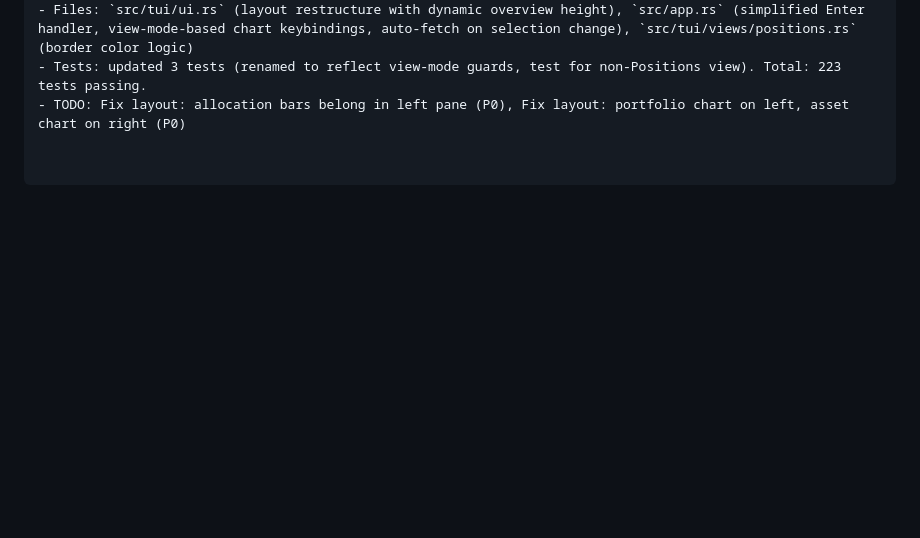
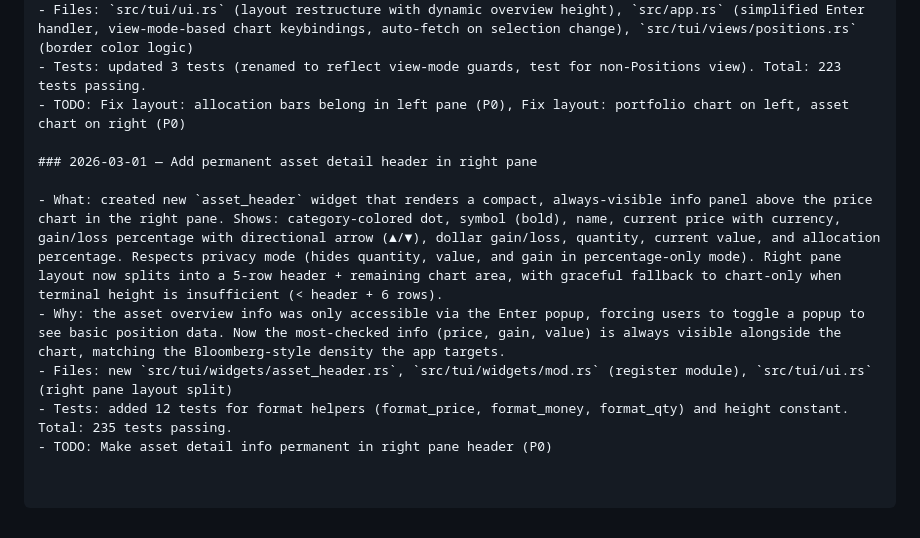
Before and after one commit to skylarsimoncelli/pftui, a Markdown page: CHANGELOG.md, the part around the change. Rendered like a GitHub page; blank space fills up the shorter version.

Commit message:
docs: update TODO and CHANGELOG for asset header feature

```diff
--- a/CHANGELOG.md
+++ b/CHANGELOG.md
@@ -76,3 +76,11 @@ _Older entries archived in CHANGELOG-archive.md_
 - Files: `src/tui/ui.rs` (layout restructure with dynamic overview height), `src/app.rs` (simplified Enter handler, view-mode-based chart keybindings, auto-fetch on selection change), `src/tui/views/positions.rs` (border color logic)
 - Tests: updated 3 tests (renamed to reflect view-mode guards, test for non-Positions view). Total: 223 tests passing.
 - TODO: Fix layout: allocation bars belong in left pane (P0), Fix layout: portfolio chart on left, asset chart on right (P0)
+
+### 2026-03-01 — Add permanent asset detail header in right pane
+
+- What: created new `asset_header` widget that renders a compact, always-visible info panel above the price chart in the right pane. Shows: category-colored dot, symbol (bold), name, current price with currency, gain/loss percentage with directional arrow (▲/▼), dollar gain/loss, quantity, current value, and allocation percentage. Respects privacy mode (hides quantity, value, and gain in percentage-only mode). Right pane layout now splits into a 5-row header + remaining chart area, with graceful fallback to chart-only when terminal height is insufficient (< header + 6 rows).
+- Why: the asset overview info was only accessible via the Enter popup, forcing users to toggle a popup to see basic position data. Now the most-checked info (price, gain, value) is always visible alongside the chart, matching the Bloomberg-style density the app targets.
+- Files: new `src/tui/widgets/asset_header.rs`, `src/tui/widgets/mod.rs` (register module), `src/tui/ui.rs` (right pane layout split)
+- Tests: added 12 tests for format helpers (format_price, format_money, format_qty) and height constant. Total: 235 tests passing.
+- TODO: Make asset detail info permanent in right pane header (P0)
```
Also changed, not shown: TODO.md (+1 -1 lines).
